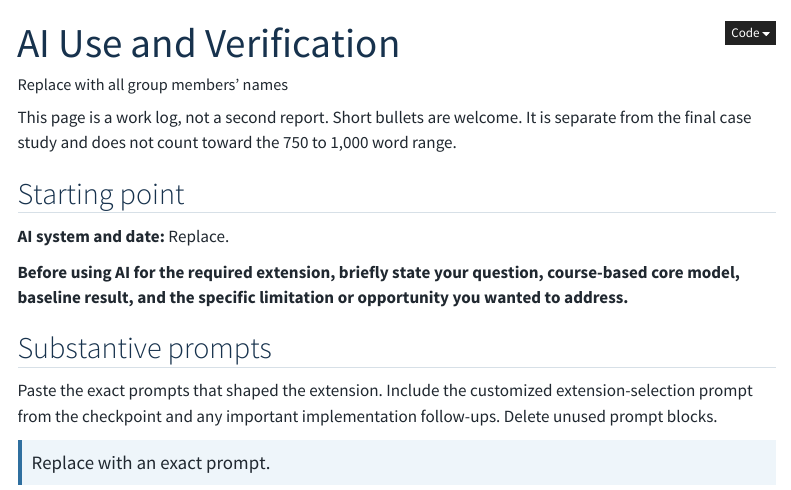
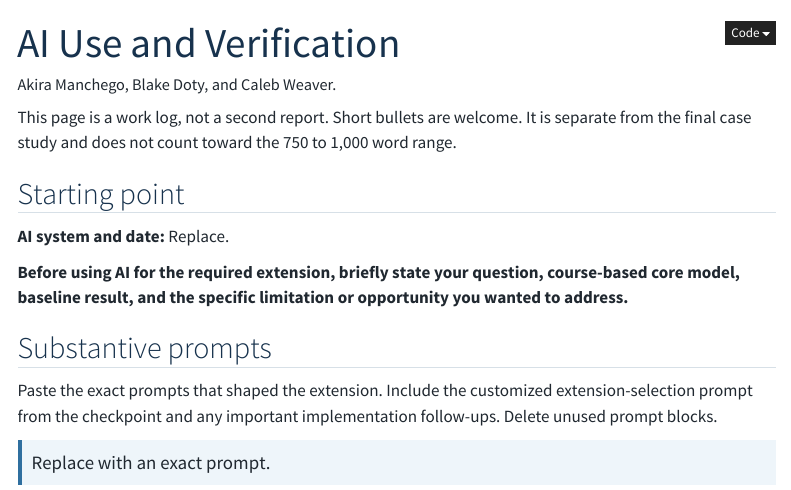
Before and after one commit to Blakester609/Blakester609.github.io, a Quarto document (ai-use.qmd): the page in a window 1100 px wide, from its top. Rendered offline with R 4.5, knitr and Pandoc in place of Quarto, with nearby package versions; menus at the side of the page are left out.

Commit message:
Added group names to ai-use page

```diff
--- a/ai-use.qmd
+++ b/ai-use.qmd
@@ -1,7 +1,7 @@
 ---
 title: "AI Use and Verification"
 description: "A concise record of AI-supported work on this project."
-author: "Replace with all group members' names"
+author: "Akira Manchego, Blake Doty, and Caleb Weaver."
 ---
 
 This page is a work log, not a second report. Short bullets are welcome. It is separate from the final case study and does not count toward the 750 to 1,000 word range.
```
Also changed, not shown: 1 other file.
